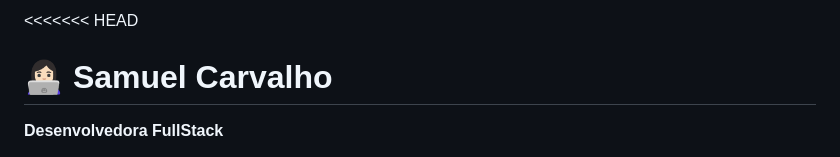
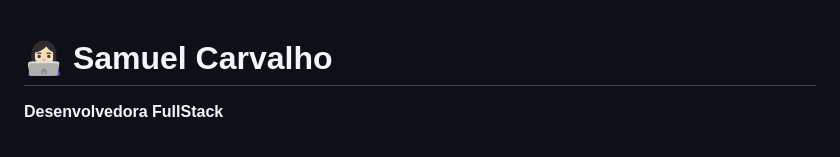
Before and after one commit to samuelcarvalh00/sobre_meu_trabalho, a Markdown page: readme.md, the part around the change. GitHub-like rendering.

```diff
--- a/readme.md
+++ b/readme.md
@@ -1,4 +1,4 @@
-<<<<<<< HEAD
+
 # 👩🏻‍💻 Samuel Carvalho
 
 **Desenvolvedora FullStack**
```
